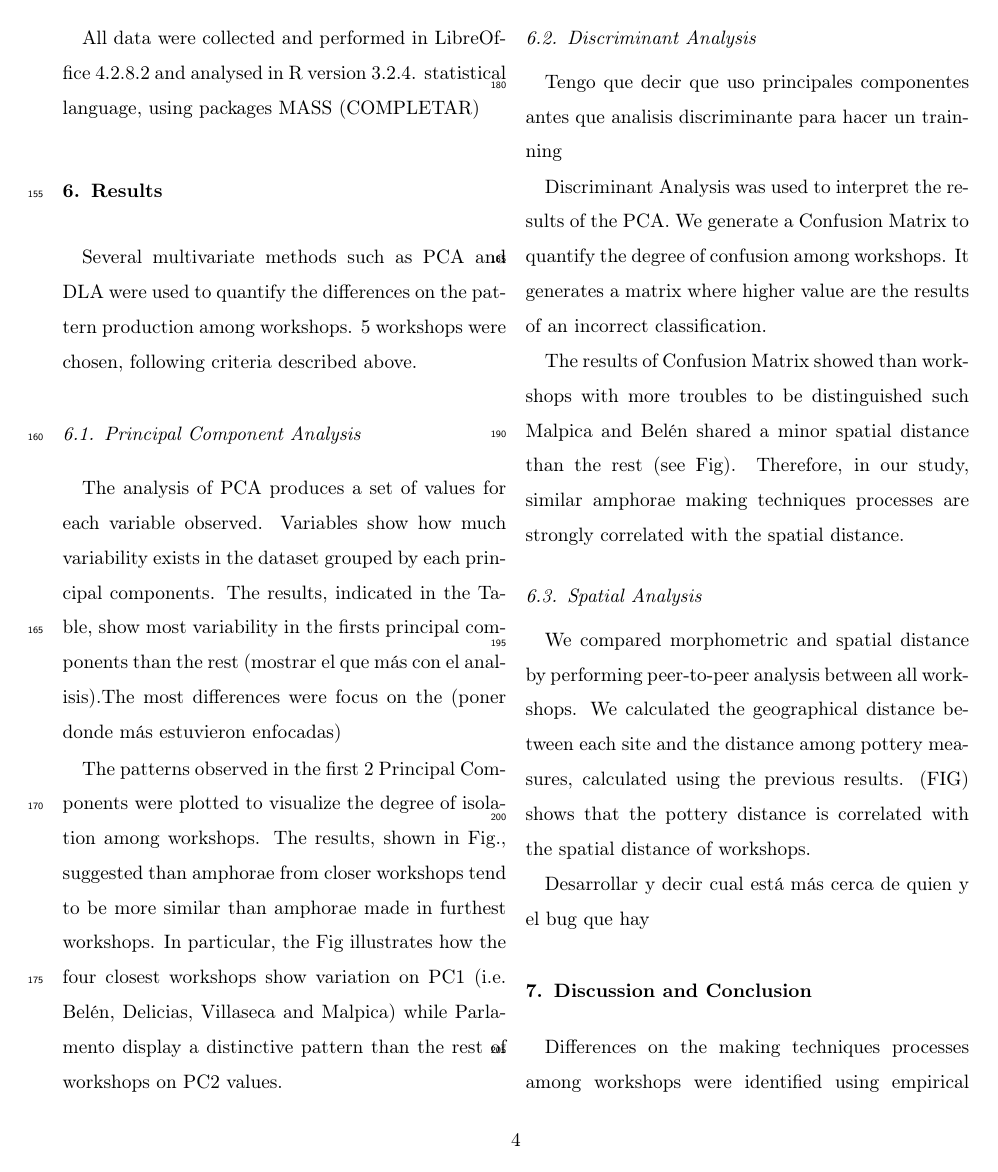
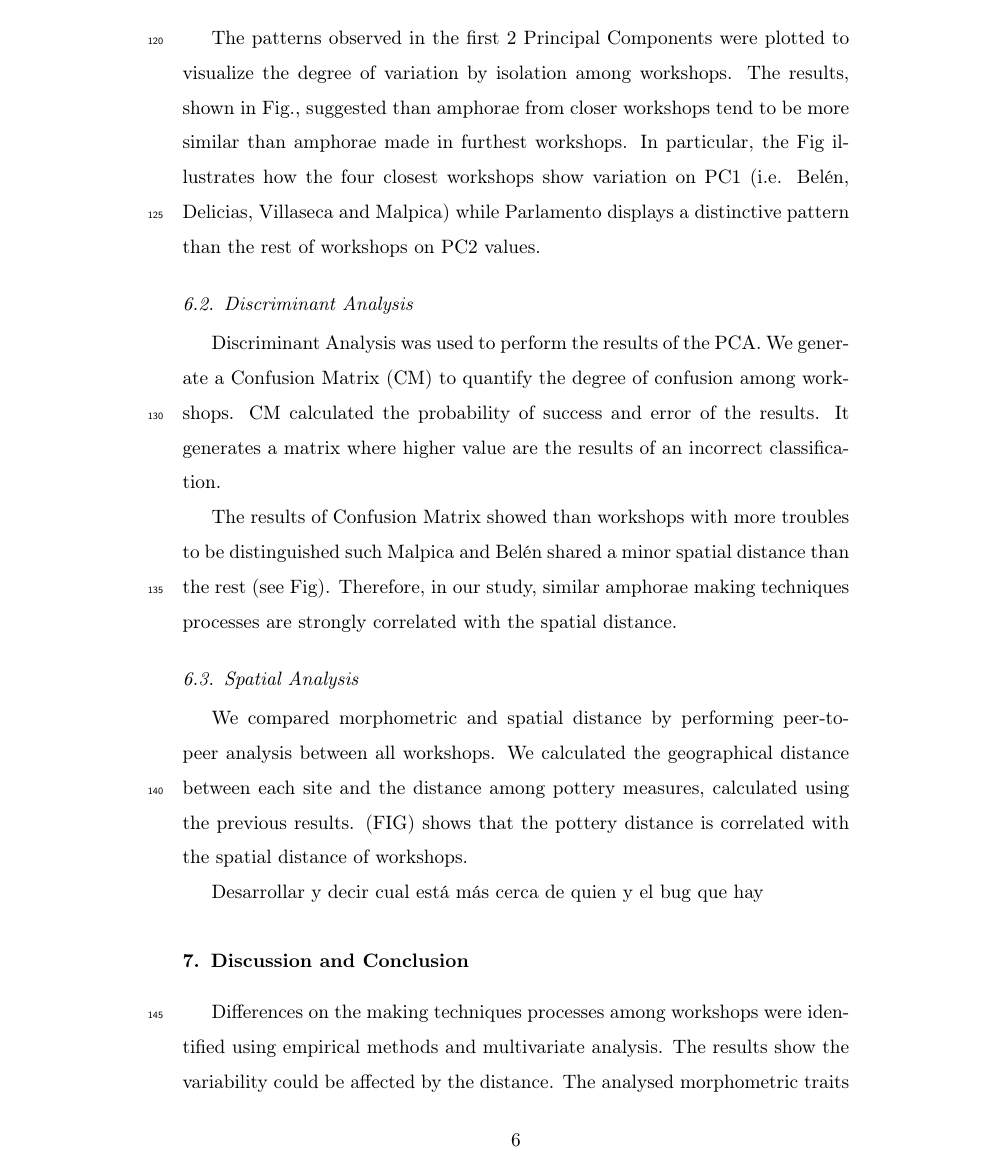
Before and after one commit to Mcotsar/Paper, a LaTeX paper (elsarticle-template.tex): page 4 of 5 before the commit and page 6 of 8 after it. Compiled offline with pdfLaTeX.

Commit message:
new changes

```diff
--- a/elsarticle-template.tex
+++ b/elsarticle-template.tex
@@ -1,5 +1,5 @@
 
-\documentclass[review, twocolumn]{elsarticle}
+\documentclass[review]{elsarticle}
 
 \usepackage{lineno,hyperref}
 \modulolinenumbers[5]
@@ -150,29 +152,31 @@ The performed results with PCA were analyze with Lineal Discriminant Analyse (LD
 
-All data were collected and performed in LibreOffice 4.2.8.2 and analysed in R version 3.2.4. statistical language, using packages MASS (COMPLETAR)
+Data were collected and performed in LibreOffice 4.2.8.2 and analysed in R version 3.2.4. statistical language and implemented with the package MASS.
 
 
 \section{Results}
 
-Several multivariate methods such as PCA and DLA were used to quantify the differences on the pattern production among workshops. 5 workshops were chosen, following criteria described above.
+Several multivariate methods such as PCA and DLA were used to quantify the technical differences on the pattern production among workshops. 5 workshops were chosen  following criteria described above.
+
+%cambiar
 
 \subsection{Principal Component Analysis}
 
-The analysis of PCA produces a set of values for each variable observed. Variables show how much variability exists in the dataset grouped by each principal components. The results, indicated in the Table, show most variability in the firsts principal components than the rest (mostrar el que más con el analisis).The most differences were focus on the (poner donde más estuvieron enfocadas)
+The analysis of PCA produces a set of values for each variable observed. Variables show how much variability exist in the dataset grouped by each principal components. The results, indicated in the Table, show most variability in the firsts principal components than the rest (mostrar el que más con el analisis).The most differences were focused on the (poner donde más estuvieron enfocadas)
 
-The patterns observed in the first 2 Principal Components were plotted to visualize the degree of isolation among workshops. The results, shown in Fig., suggested than amphorae from closer workshops tend to be more similar than amphorae made in furthest workshops. In particular, the Fig illustrates how the four closest workshops show variation on PC1 (i.e. Belén, Delicias, Villaseca and Malpica) while Parlamento display a distinctive pattern than the rest of workshops on PC2 values.
+The patterns observed in the first 2 Principal Components were plotted to visualize the degree of variation by isolation among workshops. The results, shown in Fig., suggested than amphorae from closer workshops tend to be more similar than amphorae made in furthest workshops. In particular, the Fig illustrates how the four closest workshops show variation on PC1 (i.e. Belén, Delicias, Villaseca and Malpica) while Parlamento displays a distinctive pattern than the rest of workshops on PC2 values.
 
 
 \subsection{Discriminant Analysis}
 
-Tengo que decir que uso principales componentes antes que analisis discriminante para hacer un trainning
+%Tengo que decir que uso principales componentes antes que analisis discriminante para hacer un trainning
 
-Discriminant Analysis was used to interpret the results of the PCA. We generate a Confusion Matrix to quantify the degree of confusion among workshops. It generates a matrix where higher value are the results of an incorrect classification.
+Discriminant Analysis was used to perform the results of the PCA. We generate a Confusion Matrix (CM) to quantify the degree of confusion among workshops. CM calculated the probability of success and error of the results. It generates a matrix where higher value are the results of an incorrect classification.
 
 
 
 
 
-The results of Confusion Matrix showed than workshops with more troubles to be distinguished such Malpica and Belén shared a minor spatial distance than the rest (see Fig). Therefore, in our study, similar amphorae making techniques processes are strongly correlated with the spatial distance.
+The results of Confusion Matrix showed than workshops with more troubles to be distinguished such Malpica and Bel\'en shared a minor spatial distance than the rest (see Fig). Therefore, in our study, similar amphorae making techniques processes are strongly correlated with the spatial distance.
 
 \subsection{Spatial Analysis}
 
```
Also changed, not shown: elsarticle-template.tex (14 more changed lines).
